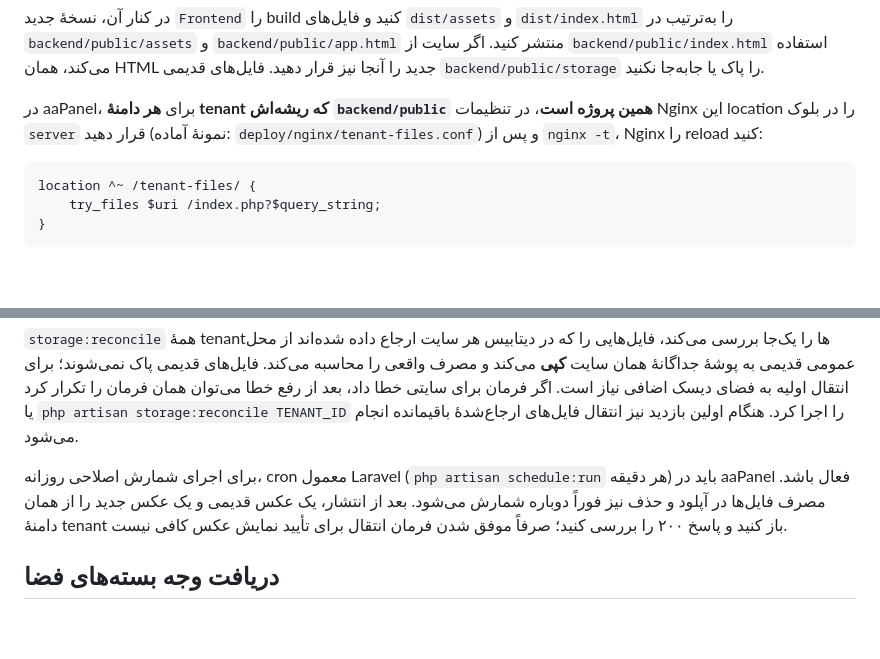
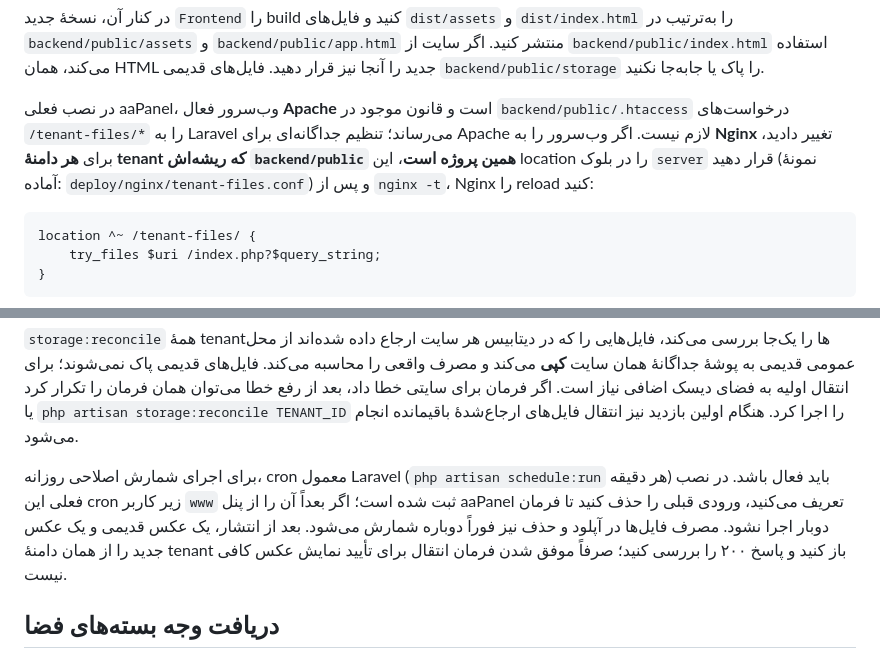
Before and after one commit to sajajdali/dastgheib, a Markdown page: DEPLOY_STORAGE_QUOTA.md, 2 parts joined by grey strips. Drawn GitHub-style; blank space fills up the shorter version.

Commit message:
Record active Apache and scheduler setup

````diff
--- a/DEPLOY_STORAGE_QUOTA.md
+++ b/DEPLOY_STORAGE_QUOTA.md
@@ -19,7 +19,7 @@ php artisan up
 
 در کنار آن، نسخهٔ جدید `Frontend` را build کنید و فایل‌های `dist/assets` و `dist/index.html` را به‌ترتیب در `backend/public/assets` و `backend/public/app.html` منتشر کنید. اگر سایت از `backend/public/index.html` استفاده می‌کند، همان HTML جدید را آنجا نیز قرار دهید. فایل‌های قدیمی `backend/public/storage` را پاک یا جابه‌جا نکنید.
 
-در aaPanel، برای **هر دامنهٔ tenant که ریشه‌اش `backend/public` همین پروژه است**، در تنظیمات Nginx این location را در بلوک `server` قرار دهید (نمونهٔ آماده: `deploy/nginx/tenant-files.conf`) و پس از `nginx -t`، Nginx را reload کنید:
+در نصب فعلی aaPanel، وب‌سرور فعال **Apache** است و قانون موجود در `backend/public/.htaccess` درخواست‌های `/tenant-files/*` را به Laravel می‌رساند؛ تنظیم جداگانه‌ای برای Apache لازم نیست. اگر وب‌سرور را به **Nginx** تغییر دادید، برای **هر دامنهٔ tenant که ریشه‌اش `backend/public` همین پروژه است**، این location را در بلوک `server` قرار دهید (نمونهٔ آماده: `deploy/nginx/tenant-files.conf`) و پس از `nginx -t`، Nginx را reload کنید:
 
 ```nginx
 location ^~ /tenant-files/ {
@@ -31,7 +31,7 @@ location ^~ /tenant-files/ {
 
 `storage:reconcile` همهٔ tenantها را یک‌جا بررسی می‌کند، فایل‌هایی را که در دیتابیس هر سایت ارجاع داده شده‌اند از محل عمومی قدیمی به پوشهٔ جداگانهٔ همان سایت **کپی** می‌کند و مصرف واقعی را محاسبه می‌کند. فایل‌های قدیمی پاک نمی‌شوند؛ برای انتقال اولیه به فضای دیسک اضافی نیاز است. اگر فرمان برای سایتی خطا داد، بعد از رفع خطا می‌توان همان فرمان را تکرار کرد یا `php artisan storage:reconcile TENANT_ID` را اجرا کرد. هنگام اولین بازدید نیز انتقال فایل‌های ارجاع‌شدهٔ باقیمانده انجام می‌شود.
 
-برای اجرای شمارش اصلاحی روزانه، cron معمول Laravel (`php artisan schedule:run` هر دقیقه) باید در aaPanel فعال باشد. مصرف فایل‌ها در آپلود و حذف نیز فوراً دوباره شمارش می‌شود. بعد از انتشار، یک عکس قدیمی و یک عکس جدید را از همان دامنهٔ tenant باز کنید و پاسخ ۲۰۰ را بررسی کنید؛ صرفاً موفق شدن فرمان انتقال برای تأیید نمایش عکس کافی نیست.
+برای اجرای شمارش اصلاحی روزانه، cron معمول Laravel (`php artisan schedule:run` هر دقیقه) باید فعال باشد. در نصب فعلی این cron زیر کاربر `www` ثبت شده است؛ اگر بعداً آن را از پنل aaPanel تعریف می‌کنید، ورودی قبلی را حذف کنید تا فرمان دوبار اجرا نشود. مصرف فایل‌ها در آپلود و حذف نیز فوراً دوباره شمارش می‌شود. بعد از انتشار، یک عکس قدیمی و یک عکس جدید را از همان دامنهٔ tenant باز کنید و پاسخ ۲۰۰ را بررسی کنید؛ صرفاً موفق شدن فرمان انتقال برای تأیید نمایش عکس کافی نیست.
 
 ## دریافت وجه بسته‌های فضا
 
````
